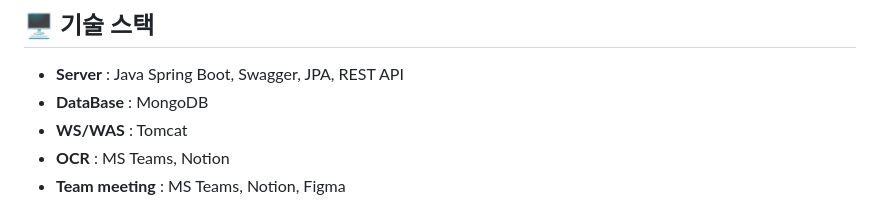
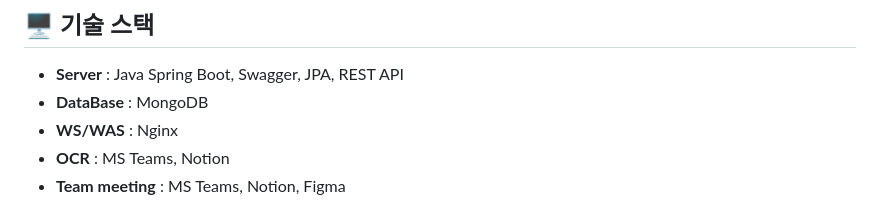
Before and after one commit to desjaykim/RobotEducation, a Markdown page: README.md, the part around the change. GitHub-like rendering.

```diff
--- a/README.md
+++ b/README.md
@@ -33,7 +33,7 @@ AI 가전 사용이 어려운 부모님 세대가 스스로 사용하실 수 있
 ## 🖥️ 기술 스택
 - **Server** : Java Spring Boot, Swagger, JPA, REST API
 - **DataBase** : MongoDB
-- **WS/WAS** : Tomcat
+- **WS/WAS** : Nginx
 - **OCR** : MS Teams, Notion
 - **Team meeting** : MS Teams, Notion, Figma
 
```
